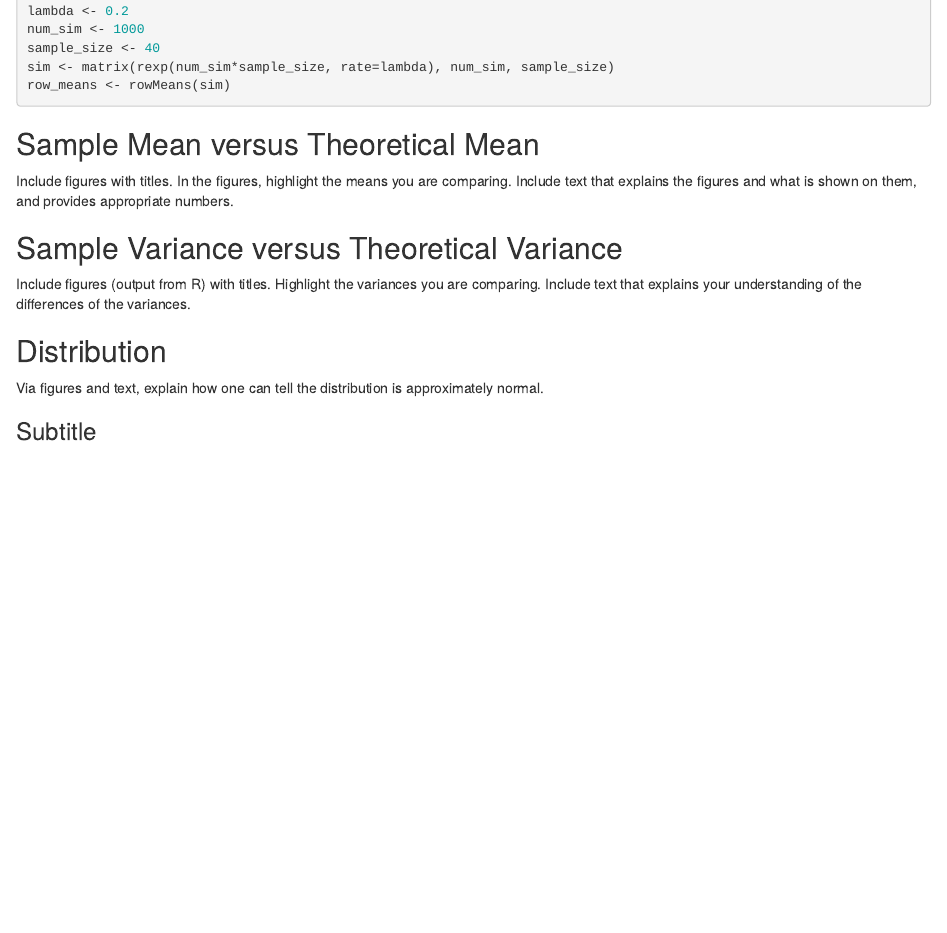
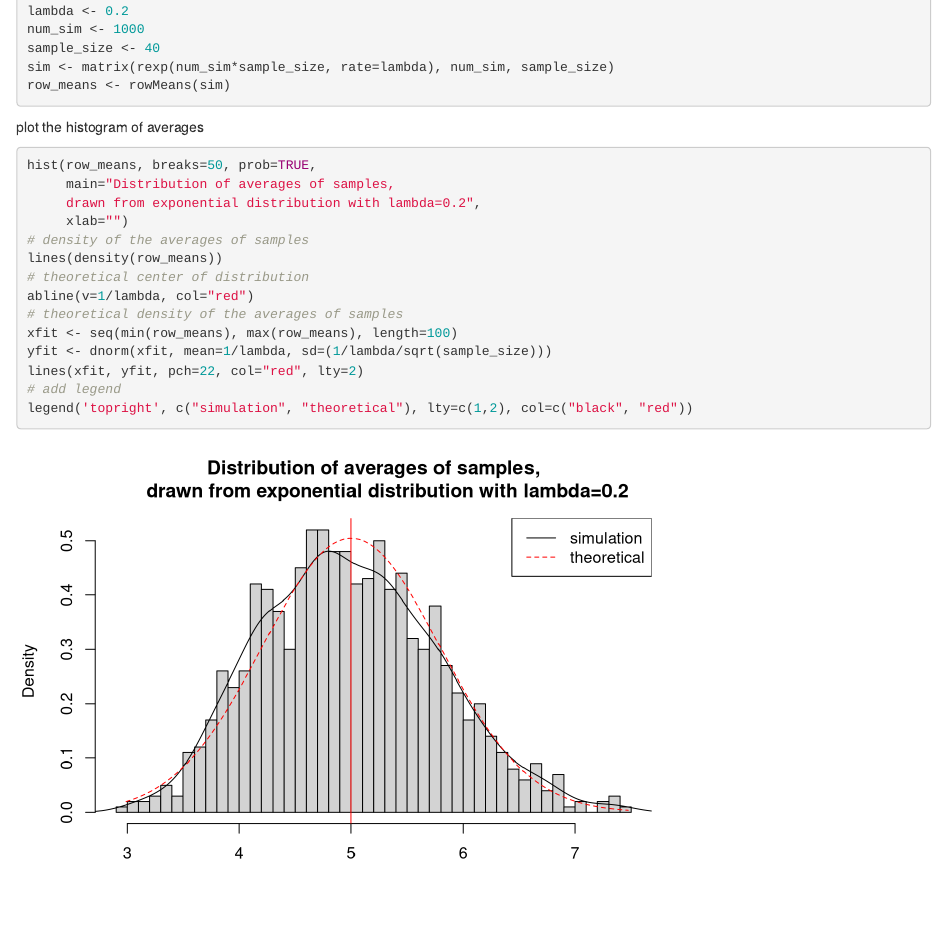
Before and after one commit to sagigr/Statistical-Inference-Course-Project, an R Markdown document (Course Project Part One.Rmd): the page in a window 1100 px wide, from 430 px down. Rendered offline with R 4.5, knitr and Pandoc, with nearby package versions.

Commit message:
Update Course Project Part One.Rmd

````diff
--- a/Course Project Part One.Rmd
+++ b/Course Project Part One.Rmd
@@ -24,6 +25,26 @@ sim <- matrix(rexp(num_sim*sample_size, rate=lambda), num_sim, sample_size)
 row_means <- rowMeans(sim)
 ```
 
+plot the histogram of averages
+
+```{r compexpclt}
+hist(row_means, breaks=50, prob=TRUE,
+     main="Distribution of averages of samples,
+     drawn from exponential distribution with lambda=0.2",
+     xlab="")
+# density of the averages of samples
+lines(density(row_means))
+# theoretical center of distribution
+abline(v=1/lambda, col="red")
+# theoretical density of the averages of samples
+xfit <- seq(min(row_means), max(row_means), length=100)
+yfit <- dnorm(xfit, mean=1/lambda, sd=(1/lambda/sqrt(sample_size)))
+lines(xfit, yfit, pch=22, col="red", lty=2)
+# add legend
+legend('topright', c("simulation", "theoretical"), lty=c(1,2), col=c("black", "red"))
+```
+
+
 ## Sample Mean versus Theoretical Mean
 
 Include figures with titles. In the figures, highlight the means you are comparing. Include text that explains the figures and what is shown on them, and provides appropriate numbers.
````
Also changed, not shown: Course Project Part One.Rmd (1 more changed lines).
